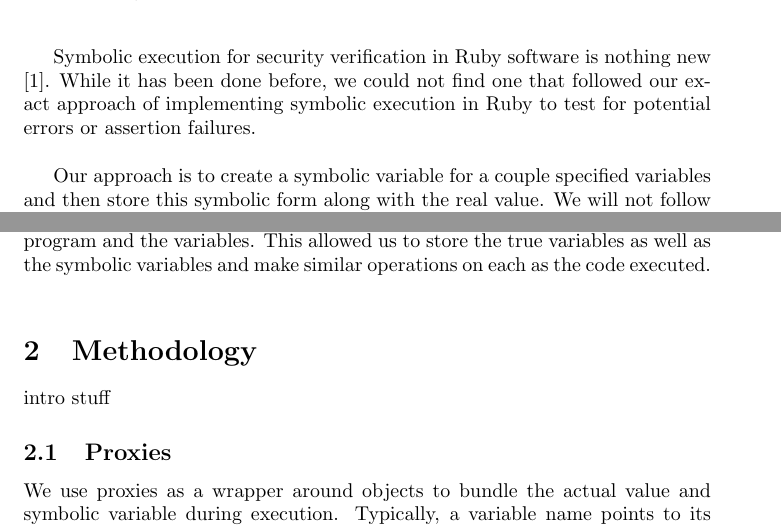
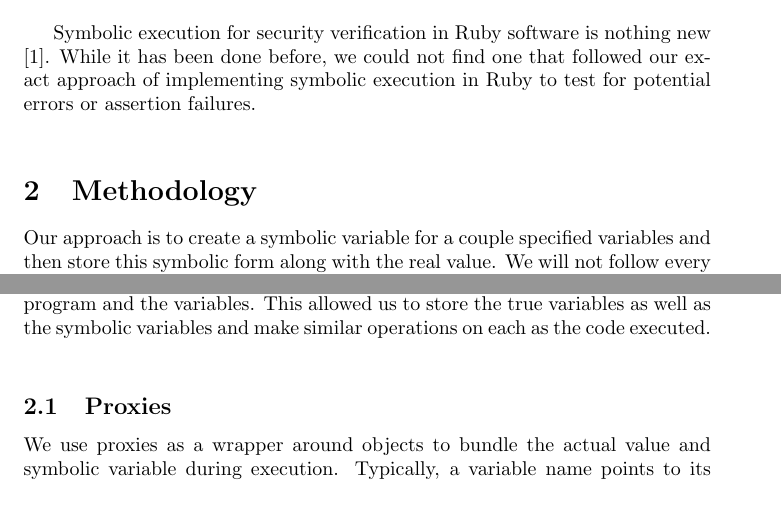
Before and after one commit to ivanberia/631_final_project, a LaTeX paper (report.tex): two parts of page 2 of 7, joined at a grey line, cut so that both start at the same text. Compiled offline with pdfLaTeX.

Commit message:
into -> methodology

```diff
--- a/report.tex
+++ b/report.tex
@@ -33,13 +33,11 @@ Symbolic execution is a method of finding all possible outputs and paths of a pr
 
 Symbolic execution for security verification in Ruby software is nothing new \cite{rails}.  While it has been done before, we could not find one that followed our exact approach of implementing symbolic execution in Ruby to test for potential errors or assertion failures.\\
 
+\section{Methodology}
 Our approach is to create a symbolic variable for a couple specified variables and then store this symbolic form along with the real value.  We will not follow every single path that is possible in the program, but will instead let it run as normal.  We will keep track of all operations done on the symbolic variables throughout the execution.  The user will also be able to add assertions, and as the program runs, our software will check all possible values of the symoblic variables against the assertions to verify that they will be satisfied.  While this approach is not as rigorous as true symbolic execution, it has many advantages.  This approach will run much faster and will be able to run to completion whenever the program can, without the performance problems caused to normal symbolic executors by loop structures along the way.  This apporach is also much faster and easier to implement.  It also can be implemented within Ruby instead of having to create a new interpreter or very large library to be able to implement this with Ruby.\\
 
 While not identical, our approach to implement this in Ruby was similar to that of \cite{typeinf} in that we used a proxy system act a an intermediary between the program and the variables.  This allowed us to store the true variables as well as the symbolic variables and make similar operations on each as the code executed.\\
 
-\section{Methodology}
-%TODO
-intro stuff
 
 \subsection{Proxies}
 We use proxies as a wrapper around objects to bundle the actual value and symbolic variable during execution.  Typically, a variable name points to its value in working memory as shown in Figure \ref{pointer:1}.  We add an additional layer with the proxy wrapper, as in Figure \ref{pointer:2}.  The program accesses only the proxy directly, which contains a reference to the variable, which then points to the actual value.
```
